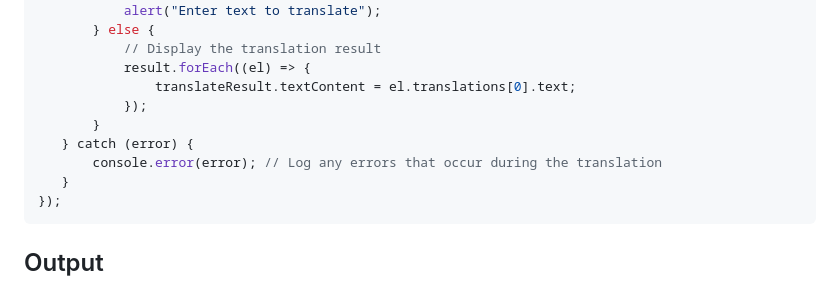
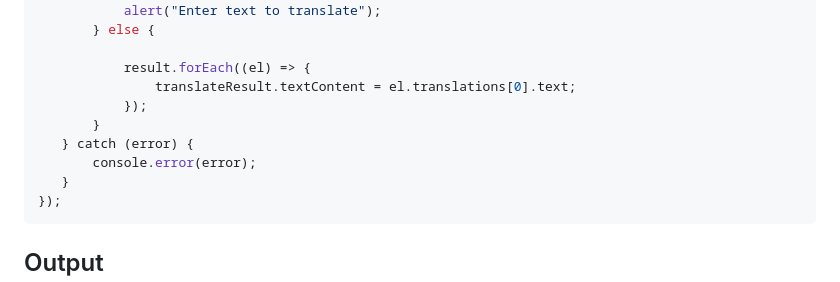
Before and after one commit to engai2025/All-js, a Markdown page: 39-Exercise/README.MD, the part around the change printed below. Rendered like a GitHub page.

```diff
--- a/39-Exercise/README.MD
+++ b/39-Exercise/README.MD
@@ -225,13 +219,13 @@ document.querySelector("#translate-form").addEventListener("submit", async (e) =
         if (translateText.value.trim() === "") {
             alert("Enter text to translate");
         } else {
-            // Display the translation result
+
             result.forEach((el) => {
                 translateResult.textContent = el.translations[0].text;
             });
         }
     } catch (error) {
-        console.error(error); // Log any errors that occur during the translation
+        console.error(error);
     }
 });
  ~~~
```
Also changed, not shown: other parts of 39-Exercise/README.MD (+22 -28 lines).
